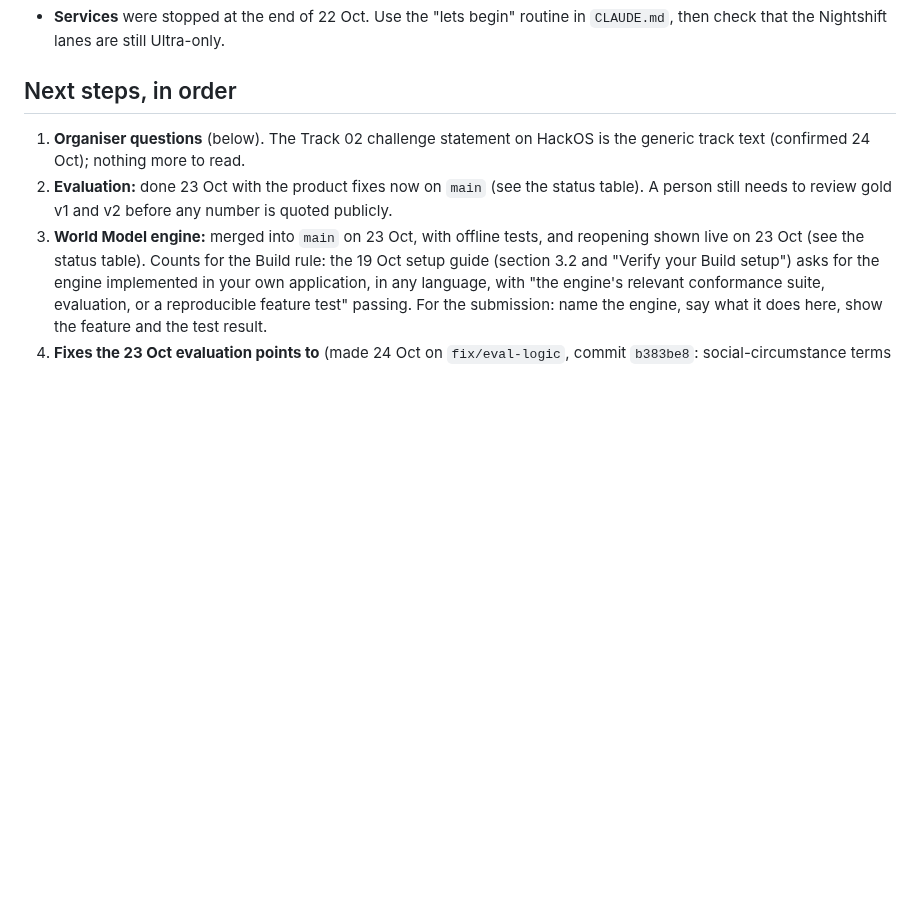
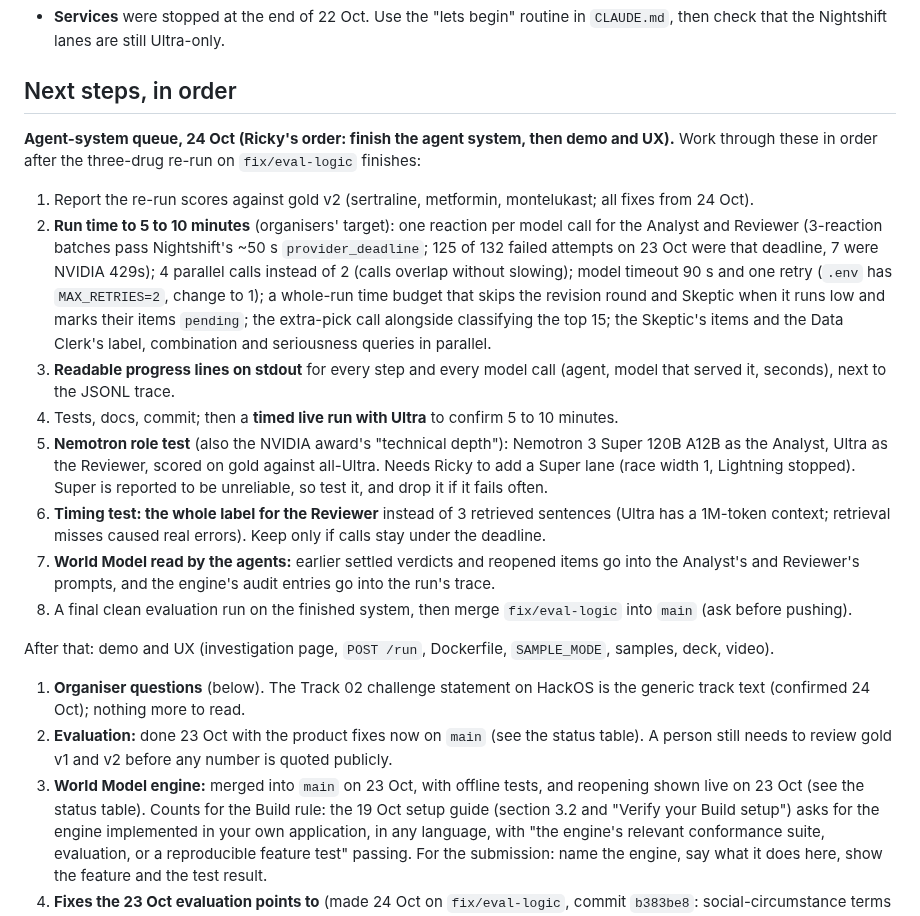
Before and after one commit to realRickyNguyen/Vigil-Agent, a Markdown page: docs/HANDOFF.md, the part around the change. Rendered like a GitHub page; blank space fills up the shorter version.

Commit message:
HANDOFF: agent-system queue for after the 24 Oct re-run

```diff
--- a/docs/HANDOFF.md
+++ b/docs/HANDOFF.md
@@ -143,6 +143,18 @@ python -I scripts/zetaris/run_sql.py scripts/zetaris/openfda_baseline.sql
 
 ## Next steps, in order
 
+**Agent-system queue, 24 Oct (Ricky's order: finish the agent system, then demo and UX).** Work through these in order after the three-drug re-run on `fix/eval-logic` finishes:
+1. Report the re-run scores against gold v2 (sertraline, metformin, montelukast; all fixes from 24 Oct).
+2. **Run time to 5 to 10 minutes** (organisers' target): one reaction per model call for the Analyst and Reviewer (3-reaction batches pass Nightshift's ~50 s `provider_deadline`; 125 of 132 failed attempts on 23 Oct were that deadline, 7 were NVIDIA 429s); 4 parallel calls instead of 2 (calls overlap without slowing); model timeout 90 s and one retry (`.env` has `MAX_RETRIES=2`, change to 1); a whole-run time budget that skips the revision round and Skeptic when it runs low and marks their items `pending`; the extra-pick call alongside classifying the top 15; the Skeptic's items and the Data Clerk's label, combination and seriousness queries in parallel.
+3. **Readable progress lines on stdout** for every step and every model call (agent, model that served it, seconds), next to the JSONL trace.
+4. Tests, docs, commit; then a **timed live run with Ultra** to confirm 5 to 10 minutes.
+5. **Nemotron role test** (also the NVIDIA award's "technical depth"): Nemotron 3 Super 120B A12B as the Analyst, Ultra as the Reviewer, scored on gold against all-Ultra. Needs Ricky to add a Super lane (race width 1, Lightning stopped). Super is reported to be unreliable, so test it, and drop it if it fails often.
+6. **Timing test: the whole label for the Reviewer** instead of 3 retrieved sentences (Ultra has a 1M-token context; retrieval misses caused real errors). Keep only if calls stay under the deadline.
+7. **World Model read by the agents:** earlier settled verdicts and reopened items go into the Analyst's and Reviewer's prompts, and the engine's audit entries go into the run's trace.
+8. A final clean evaluation run on the finished system, then merge `fix/eval-logic` into `main` (ask before pushing).
+
+After that: demo and UX (investigation page, `POST /run`, Dockerfile, `SAMPLE_MODE`, samples, deck, video).
+
 1. **Organiser questions** (below). The Track 02 challenge statement on HackOS is the generic track text (confirmed 24 Oct); nothing more to read.
 2. **Evaluation:** done 23 Oct with the product fixes now on `main` (see the status table). A person still needs to review gold v1 and v2 before any number is quoted publicly.
 3. **World Model engine:** merged into `main` on 23 Oct, with offline tests, and reopening shown live on 23 Oct (see the status table). Counts for the Build rule: the 19 Oct setup guide (section 3.2 and "Verify your Build setup") asks for the engine implemented in your own application, in any language, with "the engine's relevant conformance suite, evaluation, or a reproducible feature test" passing. For the submission: name the engine, say what it does here, show the feature and the test result.
```
